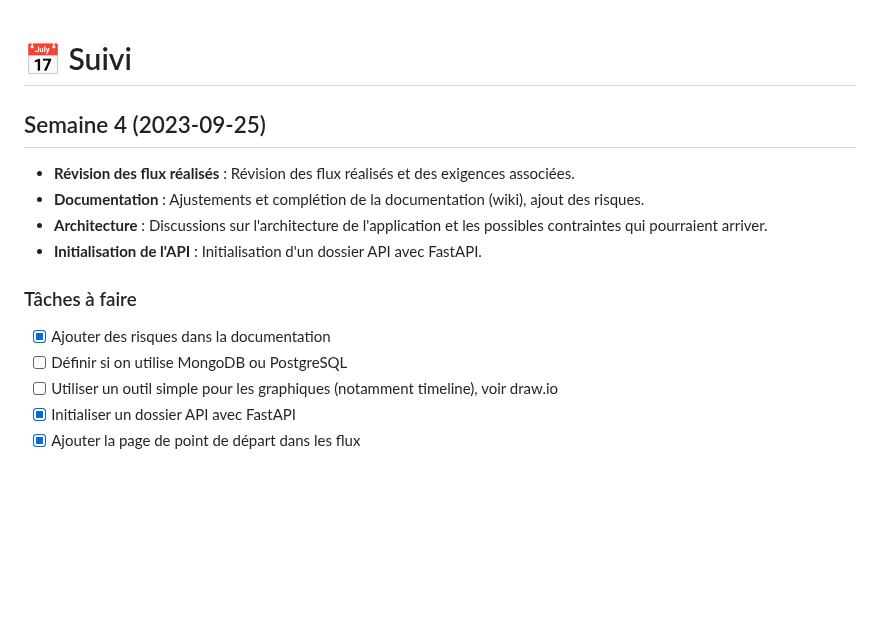
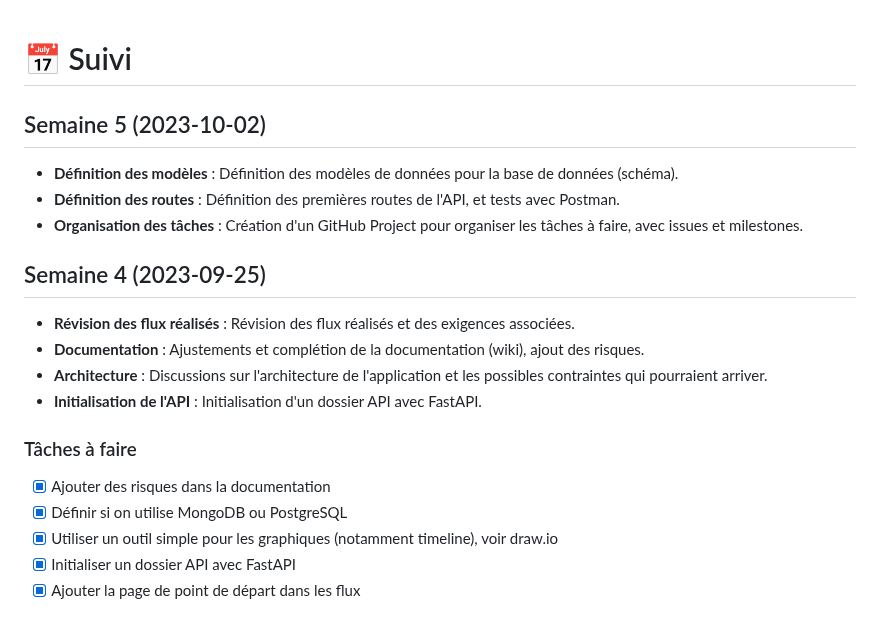
Before and after one commit to ceduni/cafe-sans-fil, a Markdown page: TIMELINE.md, the part around the change. GitHub-like rendering; blank space fills up the shorter version.

Commit message:
update timeline

```diff
--- a/TIMELINE.md
+++ b/TIMELINE.md
@@ -20,7 +20,11 @@
 
 <!-- ## Semaine 6 (2023-10-09) -->
 
-<!-- ## Semaine 5 (2023-10-02) -->
+## Semaine 5 (2023-10-02)
+
+- **Définition des modèles** : Définition des modèles de données pour la base de données (schéma).
+- **Définition des routes** : Définition des premières routes de l'API, et tests avec Postman.
+- **Organisation des tâches** : Création d'un GitHub Project pour organiser les tâches à faire, avec issues et milestones.
 
 ## Semaine 4 (2023-09-25)
 
@@ -32,8 +36,8 @@
 ### Tâches à faire
 
 - [x] Ajouter des risques dans la documentation
-- [ ] Définir si on utilise MongoDB ou PostgreSQL
-- [ ] Utiliser un outil simple pour les graphiques (notamment timeline), voir draw.io
+- [x] Définir si on utilise MongoDB ou PostgreSQL
+- [x] Utiliser un outil simple pour les graphiques (notamment timeline), voir draw.io
 - [x] Initialiser un dossier API avec FastAPI
 - [x] Ajouter la page de point de départ dans les flux
 
```
